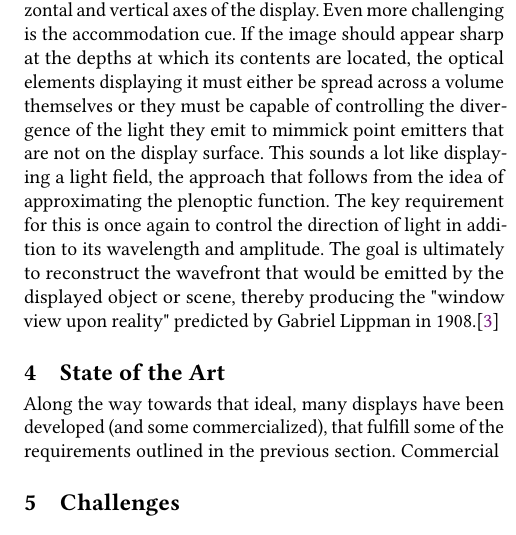
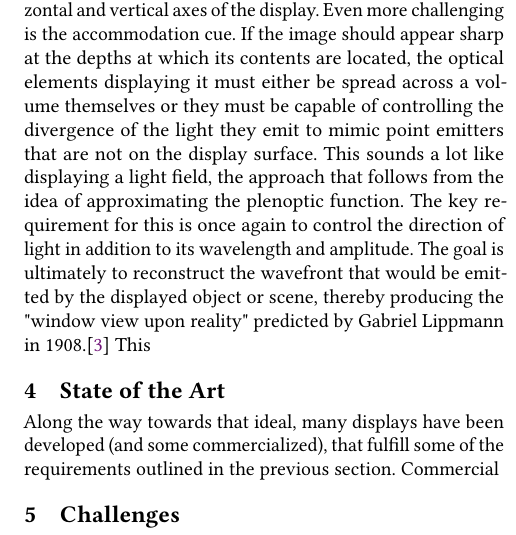
Before and after one commit to arthurkehrwald/ultimate-display, a LaTeX paper (ultimate-display.tex, which reads definition.tex): part of one column of page 2 of 2, cut so that both start at the same text. Compiled offline with pdfLaTeX.

Commit message:
More typos

```diff
--- a/definition.tex
+++ b/definition.tex
@@ -1,3 +1,3 @@
 \section{Definition of the Ultimate Display}
 
-With the background information from the previous sections in mind, the idea of the ultimate display can be further specified. To provide binocular disparity and vergence cues, a display must show a different image to each eye. Motion parallax requires generalizing this feature to provide not just one image per eye, but a continuum of images across the horizontal and vertical axes of the display. Even more challenging is the accommodation cue. If the image should appear sharp at the depths at which its contents are located, the optical elements displaying it must either be spread across a volume themselves or they must be capable of controlling the divergence of the light they emit to mimmick point emitters that are not on the display surface. This sounds a lot like displaying a light field, the approach that follows from the idea of approximating the plenoptic function. The key requirement for this is once again to control the direction of light in addition to its wavelength and amplitude. The goal is ultimately to reconstruct the wavefront that would be emitted by the displayed object or scene, thereby producing the "window view upon reality" predicted by Gabriel Lippman in 1908.\cite{lippmann1908epreuves}
+With the background information from the previous sections in mind, the idea of the ultimate display can be further specified. To provide binocular disparity and vergence cues, a display must show a different image to each eye. Motion parallax requires generalizing this feature to provide not just one image per eye, but a continuum of images across the horizontal and vertical axes of the display. Even more challenging is the accommodation cue. If the image should appear sharp at the depths at which its contents are located, the optical elements displaying it must either be spread across a volume themselves or they must be capable of controlling the divergence of the light they emit to mimic point emitters that are not on the display surface. This sounds a lot like displaying a light field, the approach that follows from the idea of approximating the plenoptic function. The key requirement for this is once again to control the direction of light in addition to its wavelength and amplitude. The goal is ultimately to reconstruct the wavefront that would be emitted by the displayed object or scene, thereby producing the "window view upon reality" predicted by Gabriel Lippmann in 1908.\cite{lippmann1908epreuves} This
```
